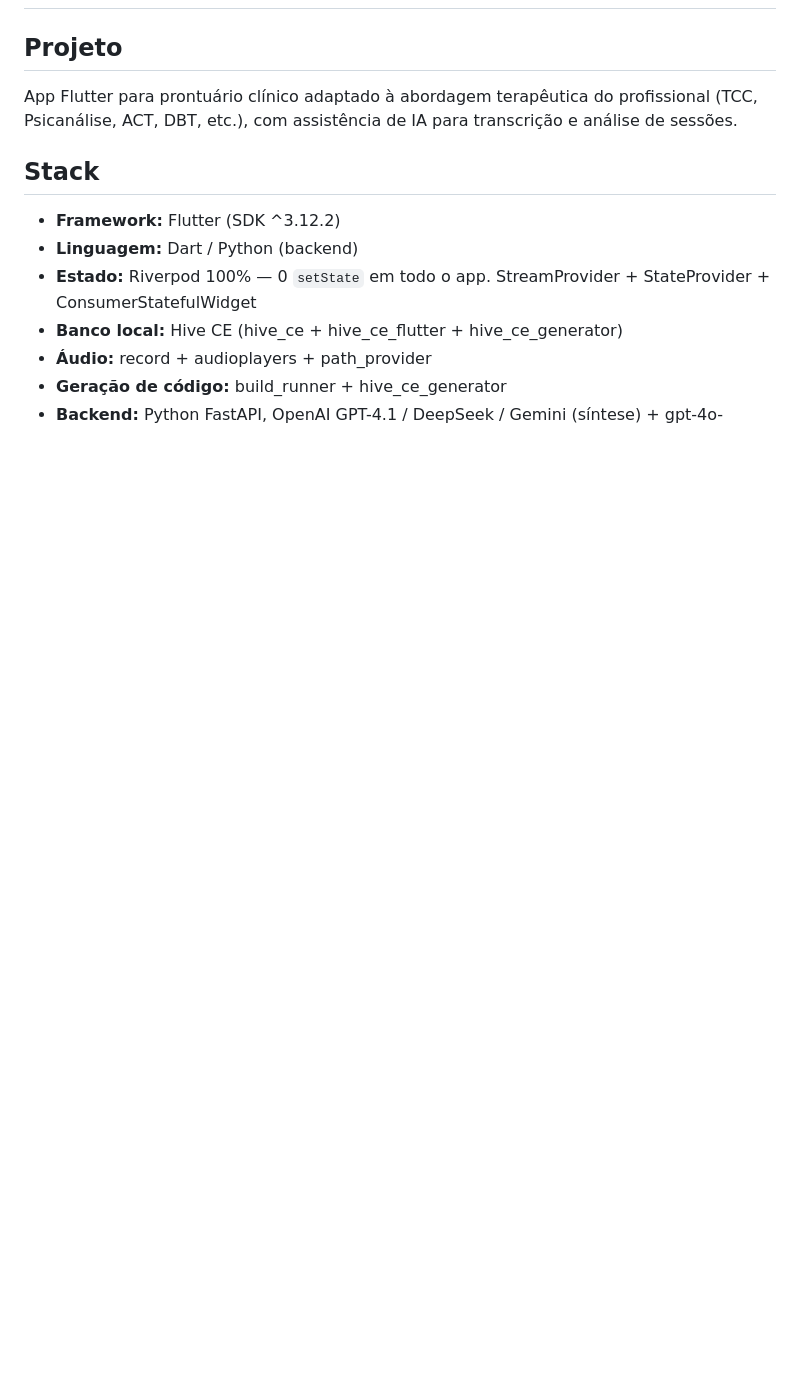
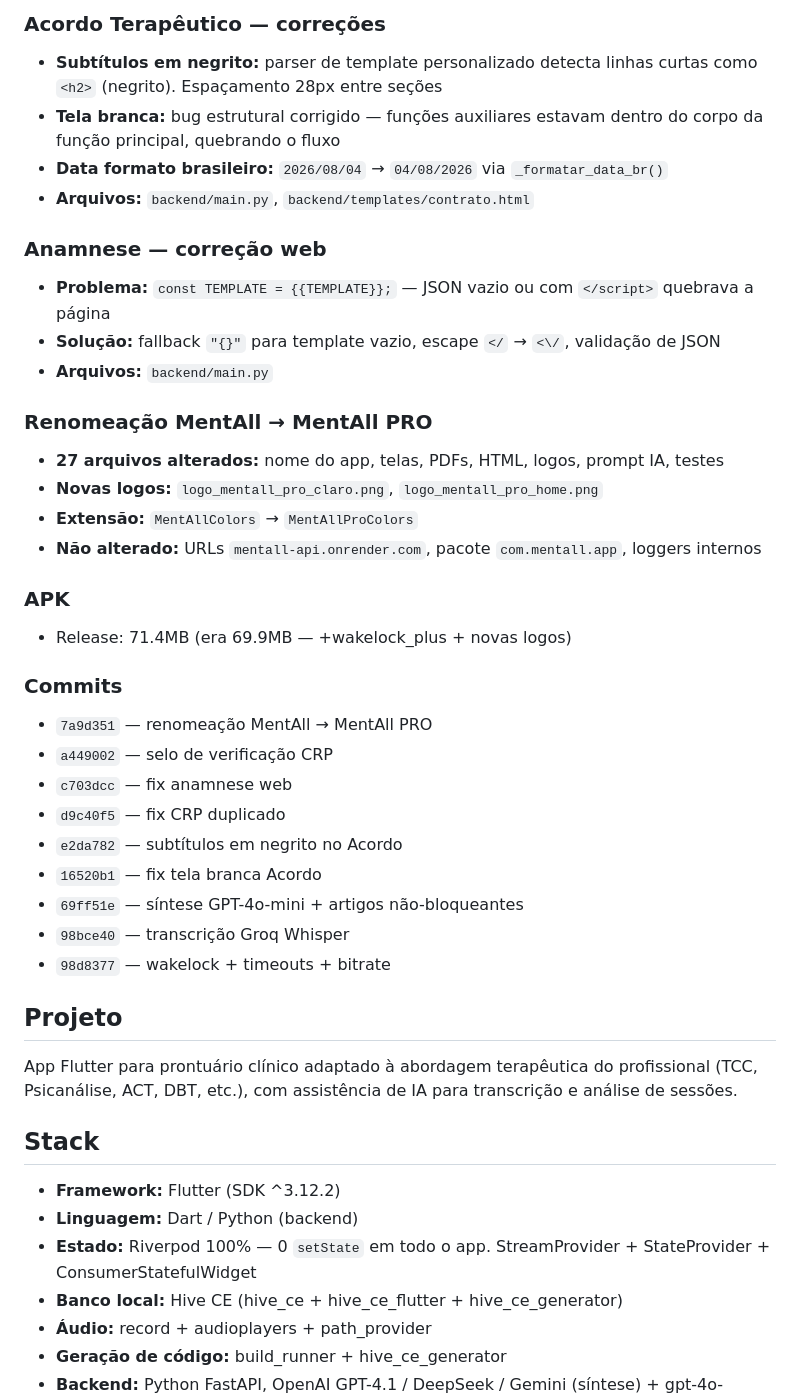
Before and after one commit to rodrigolemospsi/mentall-api, a Markdown page: AGENTS.md, the part around one of its changes. GitHub-like rendering; blank space fills up the shorter version.

```diff
--- a/AGENTS.md
+++ b/AGENTS.md
@@ -2,3 +49,33 @@
+### Acordo Terapêutico — correções
+- **Subtítulos em negrito:** parser de template personalizado detecta linhas curtas como `<h2>` (negrito). Espaçamento 28px entre seções
+- **Tela branca:** bug estrutural corrigido — funções auxiliares estavam dentro do corpo da função principal, quebrando o fluxo
+- **Data formato brasileiro:** `2026/08/04` → `04/08/2026` via `_formatar_data_br()`
+- **Arquivos:** `backend/main.py`, `backend/templates/contrato.html`
+
+### Anamnese — correção web
+- **Problema:** `const TEMPLATE = {{TEMPLATE}};` — JSON vazio ou com `</script>` quebrava a página
+- **Solução:** fallback `"{}"` para template vazio, escape `</` → `<\/`, validação de JSON
+- **Arquivos:** `backend/main.py`
+
+### Renomeação MentAll → MentAll PRO
+- **27 arquivos alterados:** nome do app, telas, PDFs, HTML, logos, prompt IA, testes
+- **Novas logos:** `logo_mentall_pro_claro.png`, `logo_mentall_pro_home.png`
+- **Extensão:** `MentAllColors` → `MentAllProColors`
+- **Não alterado:** URLs `mentall-api.onrender.com`, pacote `com.mentall.app`, loggers internos
+
+### APK
+- Release: 71.4MB (era 69.9MB — +wakelock_plus + novas logos)
+
+### Commits
+- `7a9d351` — renomeação MentAll → MentAll PRO
+- `a449002` — selo de verificação CRP
+- `c703dcc` — fix anamnese web
+- `d9c40f5` — fix CRP duplicado
+- `e2da782` — subtítulos em negrito no Acordo
+- `16520b1` — fix tela branca Acordo
+- `69ff51e` — síntese GPT-4o-mini + artigos não-bloqueantes
+- `98bce40` — transcrição Groq Whisper
+- `98d8377` — wakelock + timeouts + bitrate
 
 ## Projeto
 App Flutter para prontuário clínico adaptado à abordagem terapêutica do profissional (TCC, Psicanálise, ACT, DBT, etc.), com assistência de IA para transcrição e análise de sessões.
```
Also changed, not shown: other parts of AGENTS.md (+48 -1 lines).
